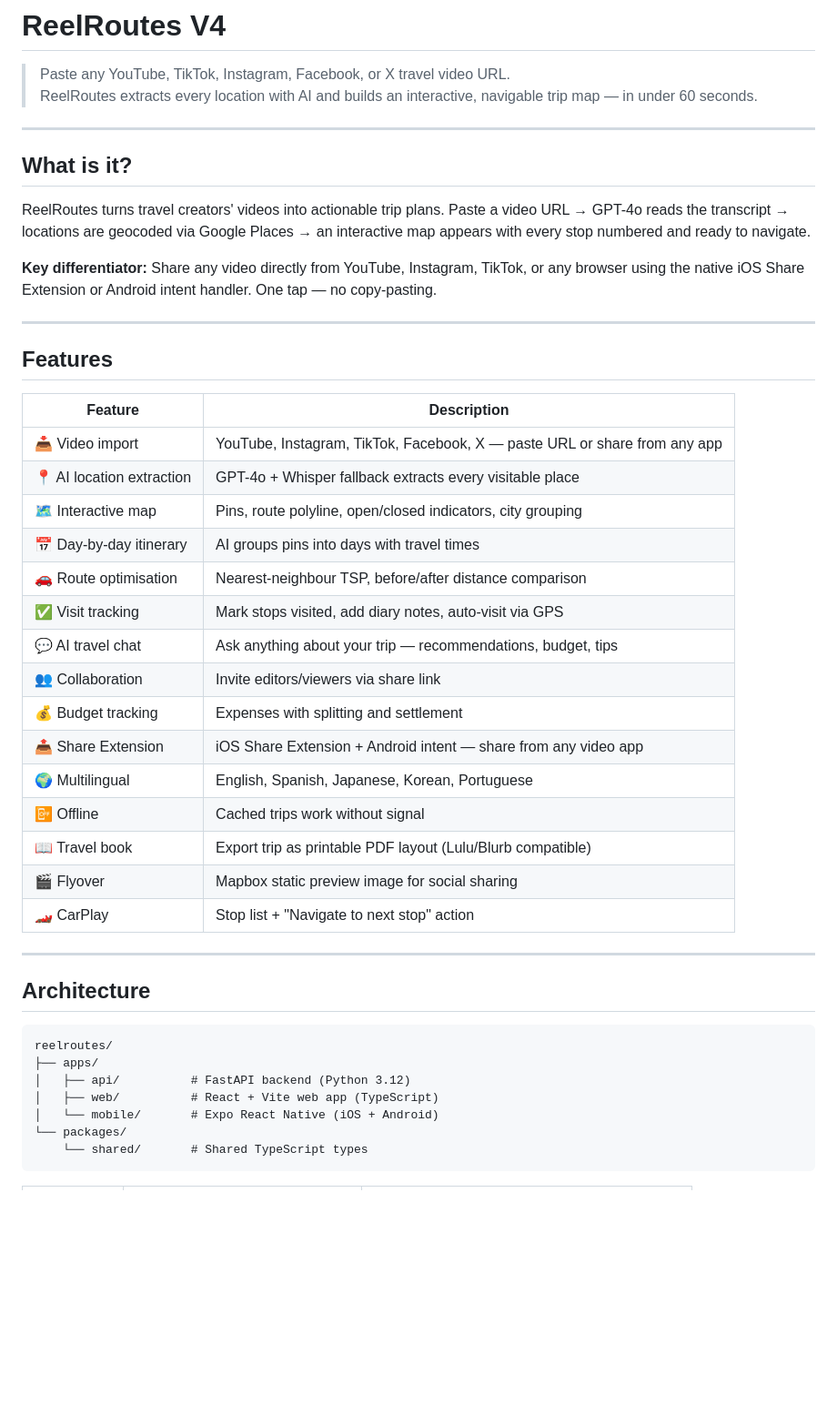
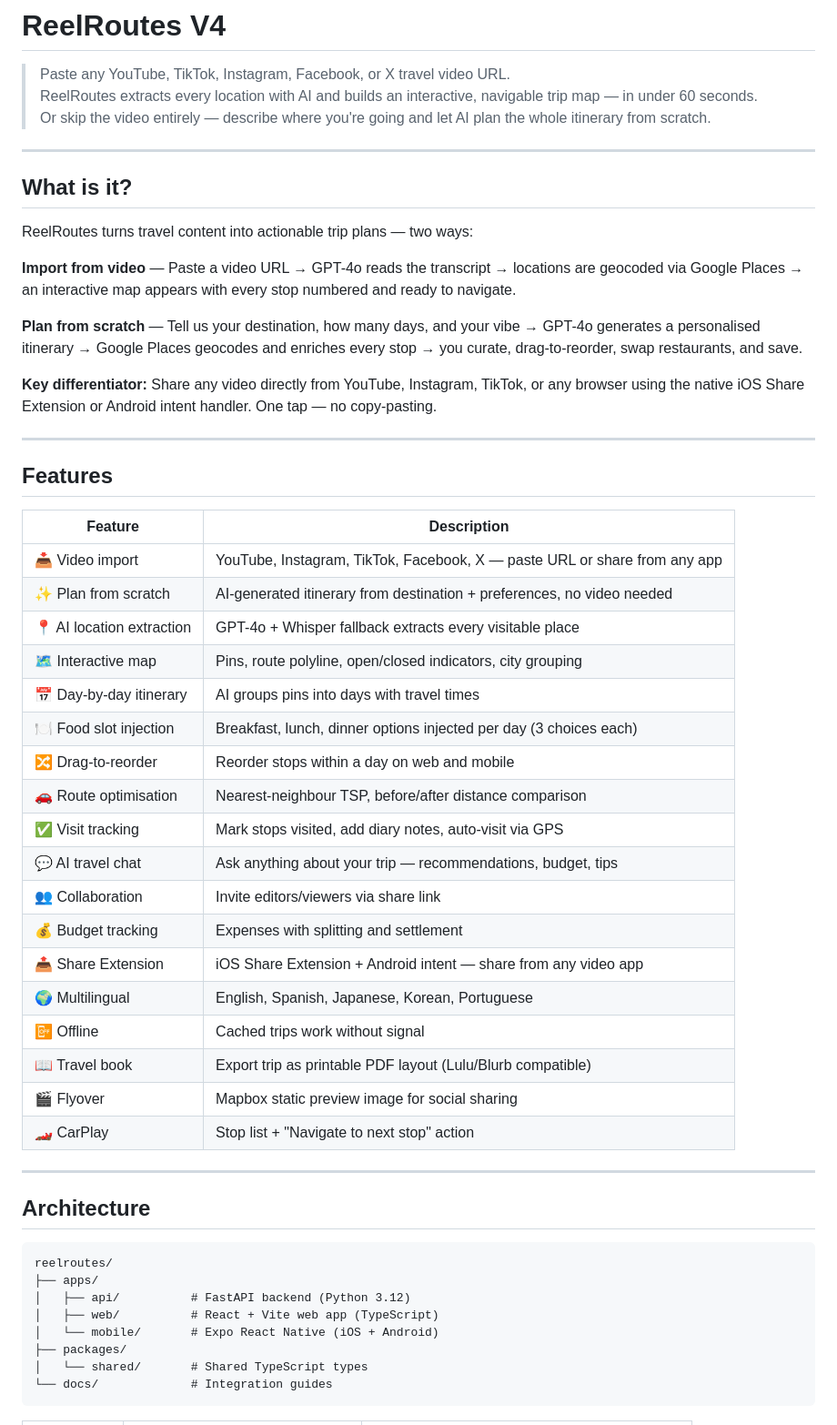
Before and after one commit to siddhu6064/ReelRoutes, a Markdown page: README.md, the part around one of its changes. Shown at 91% size. GitHub-like rendering; blank space fills up the shorter version.

````diff
--- a/README.md
+++ b/README.md
@@ -2,12 +2,17 @@
 
 > Paste any YouTube, TikTok, Instagram, Facebook, or X travel video URL.
 > ReelRoutes extracts every location with AI and builds an interactive, navigable trip map — in under 60 seconds.
+> Or skip the video entirely — describe where you're going and let AI plan the whole itinerary from scratch.
 
 ---
 
 ## What is it?
 
-ReelRoutes turns travel creators' videos into actionable trip plans. Paste a video URL → GPT-4o reads the transcript → locations are geocoded via Google Places → an interactive map appears with every stop numbered and ready to navigate.
+ReelRoutes turns travel content into actionable trip plans — two ways:
+
+**Import from video** — Paste a video URL → GPT-4o reads the transcript → locations are geocoded via Google Places → an interactive map appears with every stop numbered and ready to navigate.
+
+**Plan from scratch** — Tell us your destination, how many days, and your vibe → GPT-4o generates a personalised itinerary → Google Places geocodes and enriches every stop → you curate, drag-to-reorder, swap restaurants, and save.
 
 **Key differentiator:** Share any video directly from YouTube, Instagram, TikTok, or any browser using the native iOS Share Extension or Android intent handler. One tap — no copy-pasting.
 
@@ -15,23 +20,26 @@ ReelRoutes turns travel creators' videos into actionable trip plans. Paste a vid
 
 ## Features
 
-| Feature                   | Description                                                               |
-| ------------------------- | ------------------------------------------------------------------------- |
-| 📥 Video import           | YouTube, Instagram, TikTok, Facebook, X — paste URL or share from any app |
-| 📍 AI location extraction | GPT-4o + Whisper fallback extracts every visitable place                  |
-| 🗺 Interactive map        | Pins, route polyline, open/closed indicators, city grouping               |
-| 📅 Day-by-day itinerary   | AI groups pins into days with travel times                                |
-| 🚗 Route optimisation     | Nearest-neighbour TSP, before/after distance comparison                   |
-| ✅ Visit tracking         | Mark stops visited, add diary notes, auto-visit via GPS                   |
-| 💬 AI travel chat         | Ask anything about your trip — recommendations, budget, tips              |
-| 👥 Collaboration          | Invite editors/viewers via share link                                     |
-| 💰 Budget tracking        | Expenses with splitting and settlement                                    |
-| 📤 Share Extension        | iOS Share Extension + Android intent — share from any video app           |
-| 🌍 Multilingual           | English, Spanish, Japanese, Korean, Portuguese                            |
-| 📴 Offline                | Cached trips work without signal                                          |
-| 📖 Travel book            | Export trip as printable PDF layout (Lulu/Blurb compatible)               |
-| 🎬 Flyover                | Mapbox static preview image for social sharing                            |
-| 🏎 CarPlay                | Stop list + "Navigate to next stop" action                                |
+| Feature | Description |
+| --- | --- |
+| 📥 Video import | YouTube, Instagram, TikTok, Facebook, X — paste URL or share from any app |
+| ✨ Plan from scratch | AI-generated itinerary from destination + preferences, no video needed |
+| 📍 AI location extraction | GPT-4o + Whisper fallback extracts every visitable place |
+| 🗺 Interactive map | Pins, route polyline, open/closed indicators, city grouping |
+| 📅 Day-by-day itinerary | AI groups pins into days with travel times |
+| 🍽 Food slot injection | Breakfast, lunch, dinner options injected per day (3 choices each) |
+| 🔀 Drag-to-reorder | Reorder stops within a day on web and mobile |
+| 🚗 Route optimisation | Nearest-neighbour TSP, before/after distance comparison |
+| ✅ Visit tracking | Mark stops visited, add diary notes, auto-visit via GPS |
+| 💬 AI travel chat | Ask anything about your trip — recommendations, budget, tips |
+| 👥 Collaboration | Invite editors/viewers via share link |
+| 💰 Budget tracking | Expenses with splitting and settlement |
+| 📤 Share Extension | iOS Share Extension + Android intent — share from any video app |
+| 🌍 Multilingual | English, Spanish, Japanese, Korean, Portuguese |
+| 📴 Offline | Cached trips work without signal |
+| 📖 Travel book | Export trip as printable PDF layout (Lulu/Blurb compatible) |
+| 🎬 Flyover | Mapbox static preview image for social sharing |
+| 🏎 CarPlay | Stop list + "Navigate to next stop" action |
 
 ---
 
@@ -43,7 +51,8 @@ reelroutes/
 │   ├── api/          # FastAPI backend (Python 3.12)
 │   ├── web/          # React + Vite web app (TypeScript)
 │   └── mobile/       # Expo React Native (iOS + Android)
-└── packages/
-    └── shared/       # Shared TypeScript types
+├── packages/
+│   └── shared/       # Shared TypeScript types
+└── docs/             # Integration guides
 ```
 
````
Also changed, not shown: other parts of README.md (+135 -34 lines).
